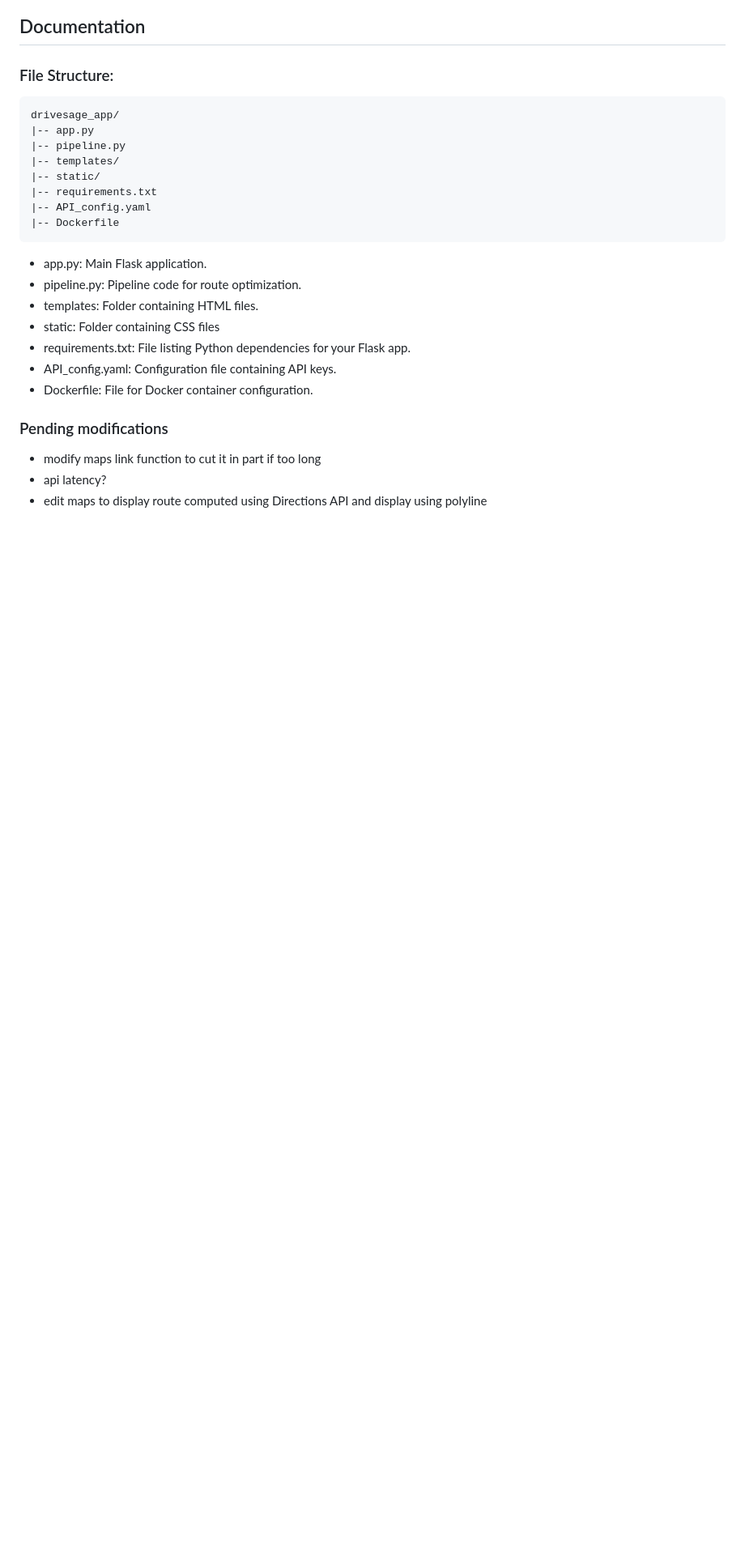
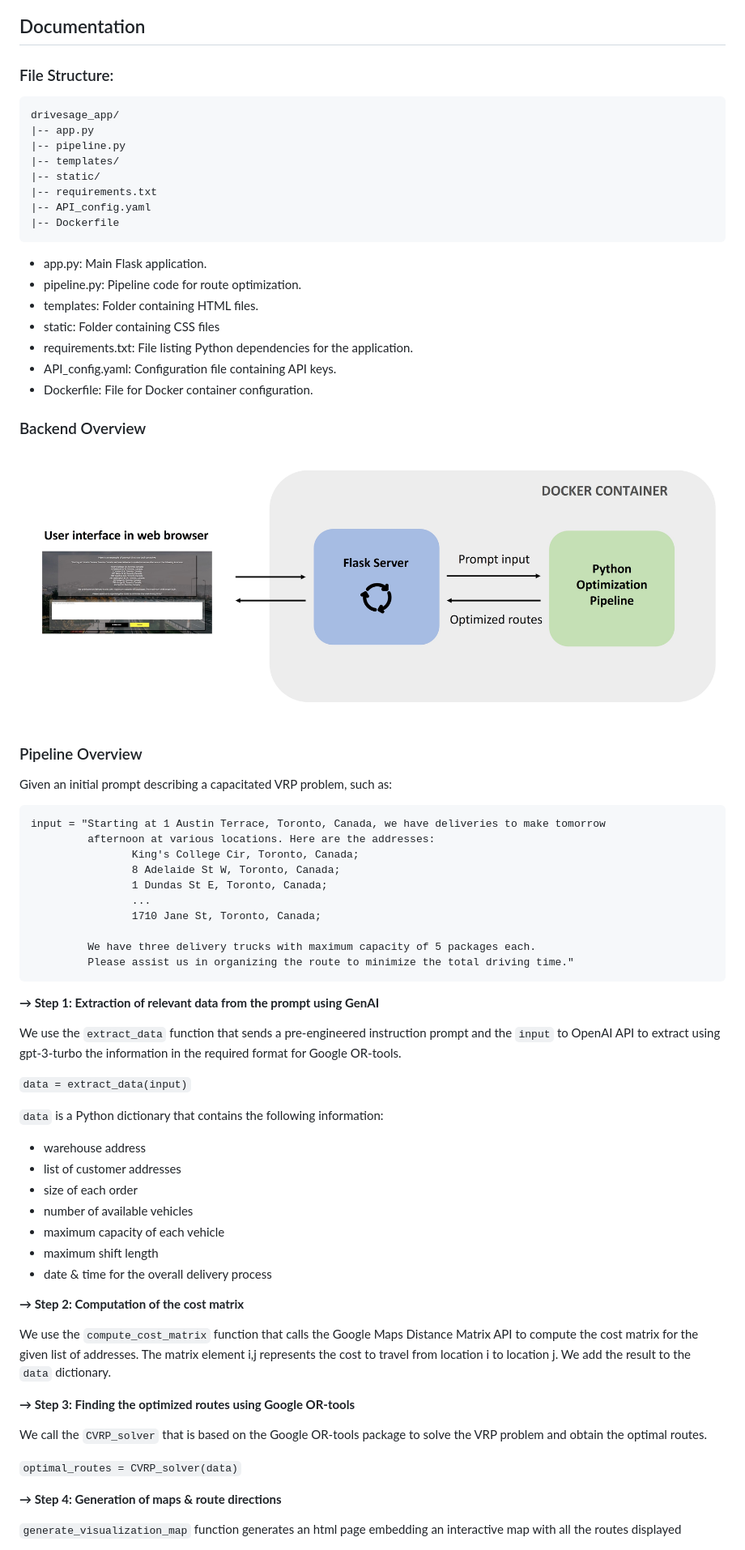
Before and after one commit to schneider-f/drivesage_app, a Markdown page: README.md, the part around the change printed below. Shown: that part at 81% size. Rendered like a GitHub page; pictures changed too: images/backend_overview.jpg (added); blank space fills up the shorter version.

Commit message:
Final edits for submission

````diff
--- a/README.md
+++ b/README.md
@@ -37,11 +42,58 @@ drivesage_app/
 - pipeline.py: Pipeline code for route optimization.
 - templates: Folder containing HTML files.
 - static: Folder containing CSS files
-- requirements.txt: File listing Python dependencies for your Flask app.
+- requirements.txt: File listing Python dependencies for the application.
 - API_config.yaml: Configuration file containing API keys.
 - Dockerfile: File for Docker container configuration.
 
-### Pending modifications
-- modify maps link function to cut it in part if too long
-- api latency?
-- edit maps to display route computed using Directions API and display using polyline
+### Backend Overview
+
+![Application backend Overview](images/backend_overview.jpg)
+
+### Pipeline Overview
+
+Given an initial prompt describing a capacitated VRP problem, such as:
+
+```
+input = "Starting at 1 Austin Terrace, Toronto, Canada, we have deliveries to make tomorrow
+         afternoon at various locations. Here are the addresses:
+                King's College Cir, Toronto, Canada;
+                8 Adelaide St W, Toronto, Canada;
+                1 Dundas St E, Toronto, Canada;
+                ...
+                1710 Jane St, Toronto, Canada;
+
+         We have three delivery trucks with maximum capacity of 5 packages each.
+         Please assist us in organizing the route to minimize the total driving time."
+```
+
+**→ Step 1: Extraction of relevant data from the prompt using GenAI**
+
+We use the `extract_data` function that sends a pre-engineered instruction prompt and the `input` to OpenAI API to extract using gpt-3-turbo the information in the required format for Google OR-tools.
+
+`data = extract_data(input)`
+
+`data` is a Python dictionary that contains the following information:
+- warehouse address
+- list of customer addresses
+- size of each order
+- number of available vehicles
+- maximum capacity of each vehicle
+- maximum shift length
+- date & time for the overall delivery process
+
+
+**→ Step 2: Computation of the cost matrix**
+
+We use the `compute_cost_matrix` function that calls the Google Maps Distance Matrix API to compute the cost matrix for the given list of addresses. The matrix element i,j represents the cost to travel from location i to location j. We add the result to the `data` dictionary.
+
+**→ Step 3: Finding the optimized routes using Google OR-tools**
+
+We call the `CVRP_solver` that is based on the Google OR-tools package to solve the VRP problem and obtain the optimal routes.
+
+`optimal_routes = CVRP_solver(data)`
+
+**→ Step 4: Generation of maps & route directions**
+
+`generate_visualization_map` function generates an html page embedding an interactive map with all the routes displayed
+
````
Also changed, not shown: other parts of README.md (+55 -6 lines), 3 other files.
